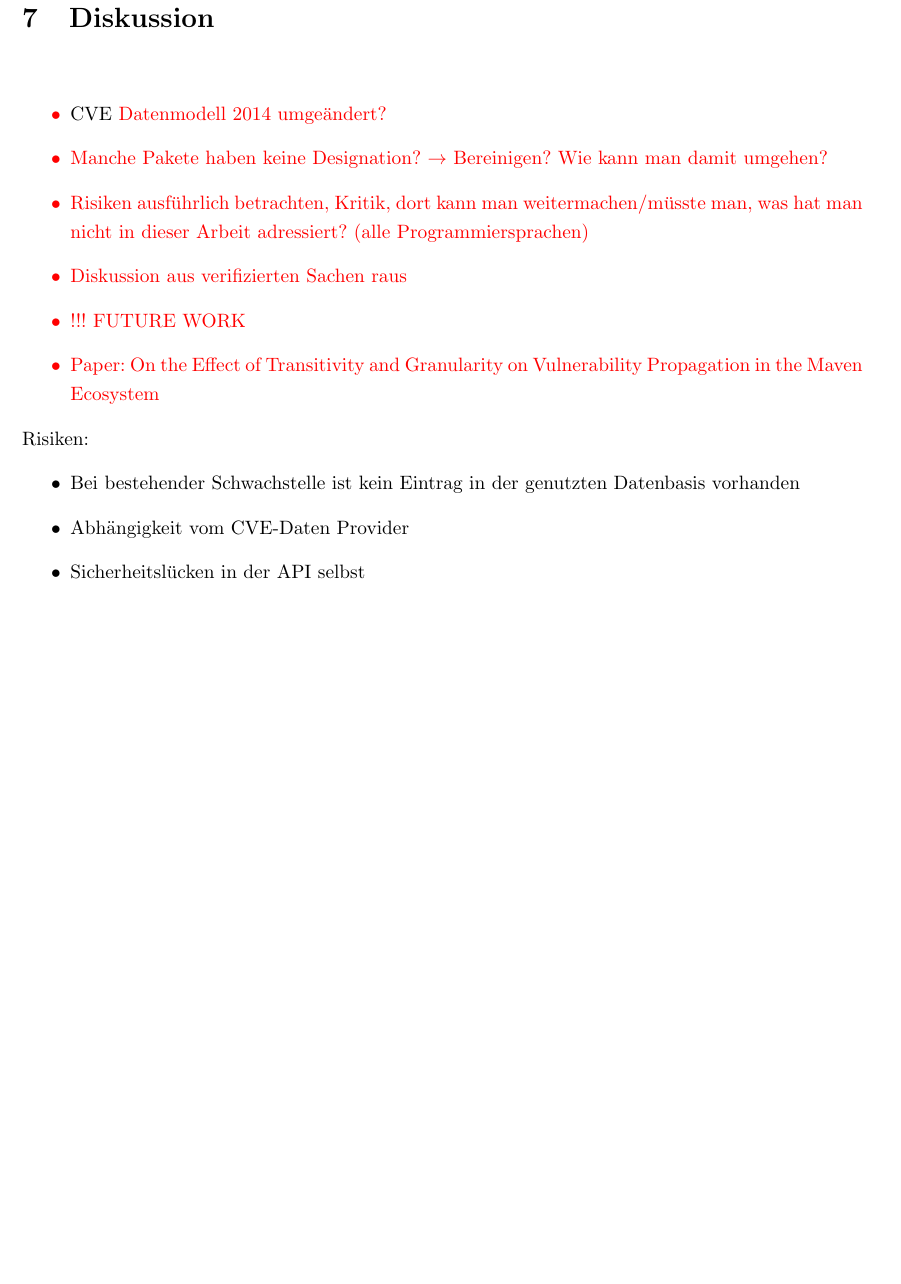
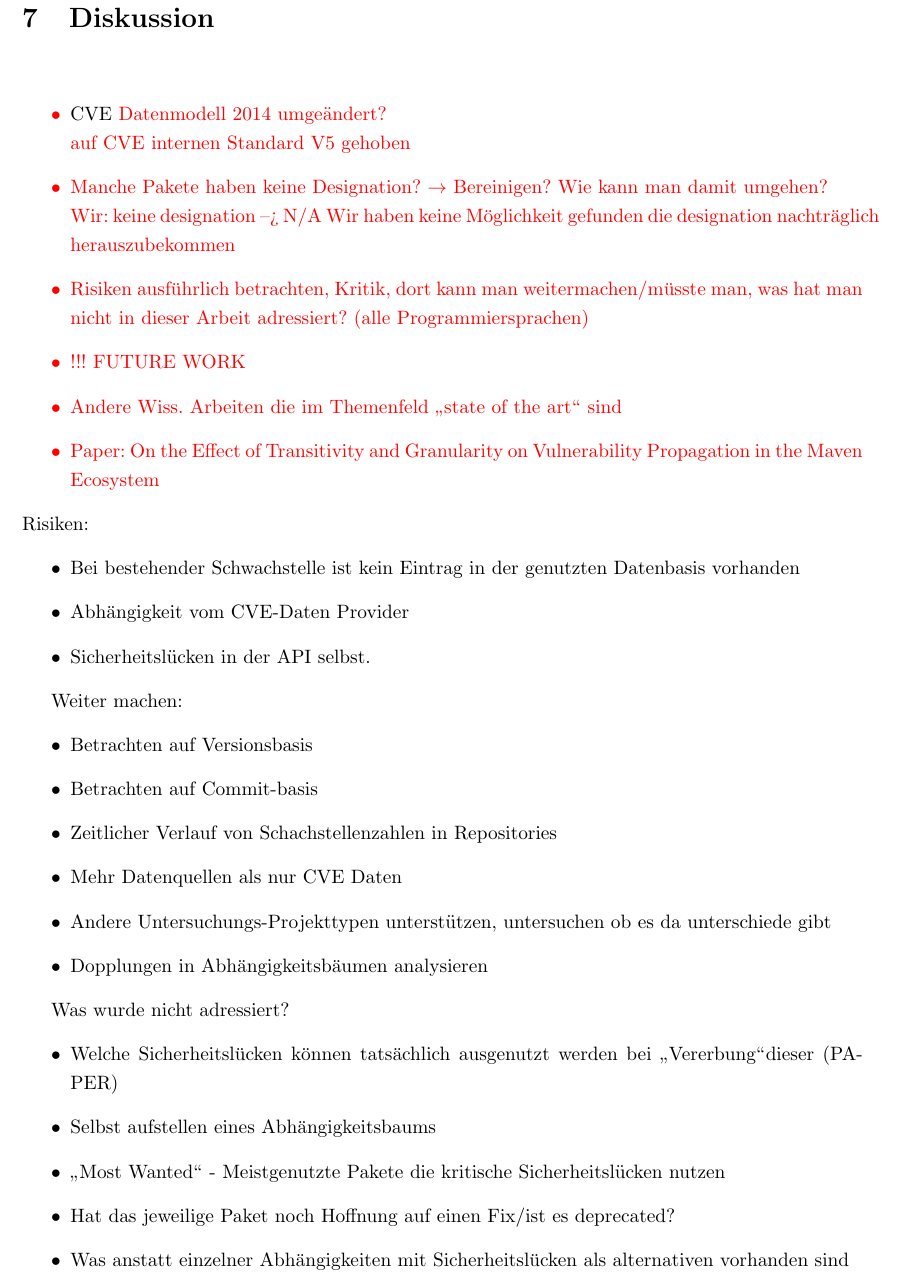
Before and after one commit to KnYL3R/AmIVulnerable, a LaTeX document (documentation/latex/main.tex, which reads documentation/latex/7_discussion/discussion.tex): part of page 30 of 69, cut so that both start at the same text, the shorter picture padded with empty space. Compiled offline with pdfLaTeX.

Commit message:
discussion save

```diff
--- a/documentation/latex/7_discussion/discussion.tex
+++ b/documentation/latex/7_discussion/discussion.tex
@@ -1,11 +1,15 @@
 \section{Diskussion} \label{sec:Diskussion}
     \textcolor{red}{
         \begin{itemize}
-            \item \ac{CVE} Datenmodell 2014 umgeändert?
-            \item Manche Pakete haben keine Designation? $\rightarrow$ Bereinigen? Wie kann man damit umgehen?
+            \item \ac{CVE} Datenmodell 2014 umgeändert? \\
+                auf CVE internen Standard V5 gehoben
+                %? https://github.com/CVEProject/cvelistV5
+            \item Manche Pakete haben keine Designation? $\rightarrow$ Bereinigen? Wie kann man damit umgehen? \\
+                Wir: keine designation --> N/A
+                Wir haben keine Möglichkeit gefunden die designation nachträglich herauszubekommen
             \item Risiken ausführlich betrachten, Kritik, dort kann man weitermachen/müsste man, was hat man nicht in dieser Arbeit adressiert? (alle Programmiersprachen)
-            \item Diskussion aus verifizierten Sachen raus
             \item !!! FUTURE WORK
+            \item Andere Wiss. Arbeiten die im Themenfeld \glqq state of the art\grqq~sind
             \item Paper: On the Effect of Transitivity and Granularity on Vulnerability Propagation in the Maven Ecosystem
         \end{itemize}
     }
@@ -13,5 +17,24 @@
     \begin{itemize}
         \item Bei bestehender Schwachstelle ist kein Eintrag in der genutzten Datenbasis vorhanden
         \item Abhängigkeit vom \ac{CVE}-Daten Provider
-        \item Sicherheitslücken in der \ac{API} selbst
+        \item Sicherheitslücken in der \ac{API} selbst.
     \end{itemize}
+
+    Weiter machen:
+    \begin{itemize}
+        \item Betrachten auf Versionsbasis
+        \item Betrachten auf Commit-basis
+        \item Zeitlicher Verlauf von Schachstellenzahlen in Repositories
+        \item Mehr Datenquellen als nur CVE Daten
+        \item Andere Untersuchungs-Projekttypen unterstützen, untersuchen ob es da unterschiede gibt
+        \item Dopplungen in Abhängigkeitsbäumen analysieren
+    \end{itemize}
+
+    Was wurde nicht adressiert?
+    \begin{itemize}
+        \item Welche Sicherheitslücken können tatsächlich ausgenutzt werden bei \glqq Vererbung\grqq dieser (PAPER)
+        \item Selbst aufstellen eines Abhängigkeitsbaums
+        \item \glqq Most Wanted\grqq~- Meistgenutzte Pakete die kritische Sicherheitslücken nutzen
+        \item Hat das jeweilige Paket noch Hoffnung auf einen Fix/ist es deprecated?
+        \item Was anstatt einzelner Abhängigkeiten mit Sicherheitslücken als alternativen vorhanden sind
+    \end{itemize}
```
